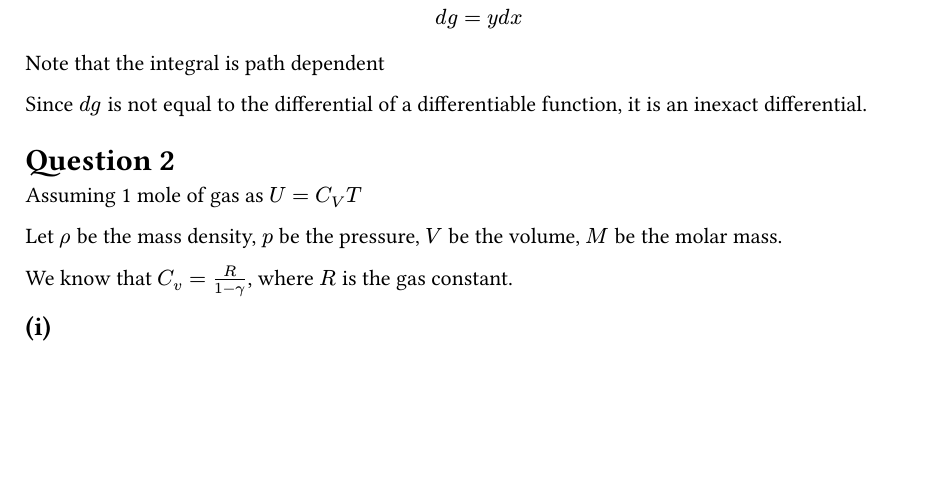
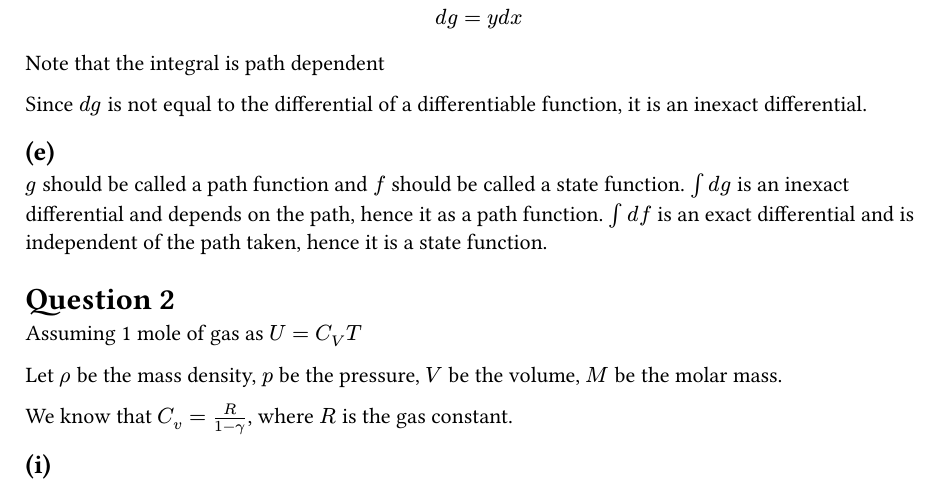
Before and after one commit to PraneethJain/Science-1, a Typst document (Assignment-3/2022101093_Assignment_3.typ): part of page 2 of 5, cut so that both start at the same text, the shorter picture padded with empty space. The pictures show the PDF file Assignment-3/2022101093_Assignment_3.pdf that the author committed with the source.

Commit message:
solved 1e

```diff
--- a/Assignment-3/2022101093_Assignment_3.typ
+++ b/Assignment-3/2022101093_Assignment_3.typ
@@ -47,6 +47,9 @@ $ d g = y d x $
 Note that the integral is path dependent
 
 Since $d g$ is not equal to the differential of a differentiable function, it is an inexact differential.
+
+== (e)
+$g$ should be called a path function and $f$ should be called a state function. $integral d g$ is an inexact differential and depends on the path, hence it as a path function. $integral d f$ is an exact differential and is independent of the path taken, hence it is a state function.
 
 = Question 2
 Assuming 1 mole of gas as $U = C_V T$
```
Also changed, not shown: Assignment-3/2022101093_Assignment_3.pdf.
